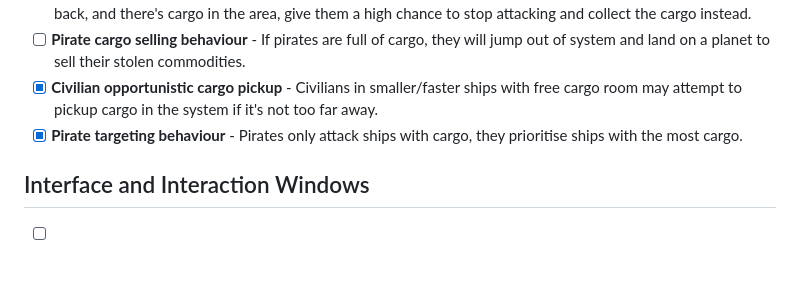
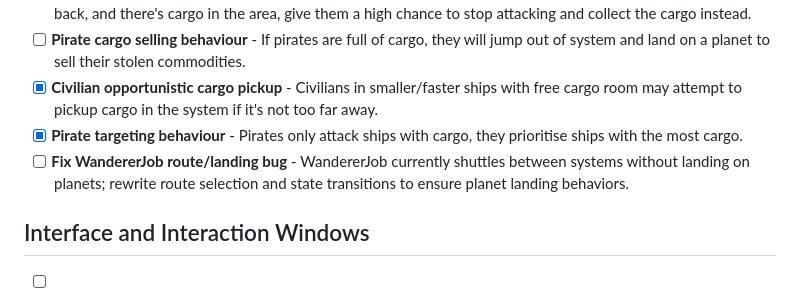
Before and after one commit to Delvar/Cosmic-Wake, a Markdown page: TODO.md, the part around the change. GitHub-like rendering; blank space fills up the shorter version.

Commit message:
Add TODO for fixing WandererJob route and landing bug

```diff
--- a/TODO.md
+++ b/TODO.md
@@ -31,6 +31,7 @@
 - [ ] **Pirate cargo selling behaviour** - If pirates are full of cargo, they will jump out of system and land on a planet to sell their stolen commodities.
 - [X] **Civilian opportunistic cargo pickup** - Civilians in smaller/faster ships with free cargo room may attempt to pickup cargo in the system if it's not too far away.
 - [X] **Pirate targeting behaviour** - Pirates only attack ships with cargo, they prioritise ships with the most cargo.
+- [ ] **Fix WandererJob route/landing bug** - WandererJob currently shuttles between systems without landing on planets; rewrite route selection and state transitions to ensure planet landing behaviors.
 
 ## Interface and Interaction Windows
 
```
